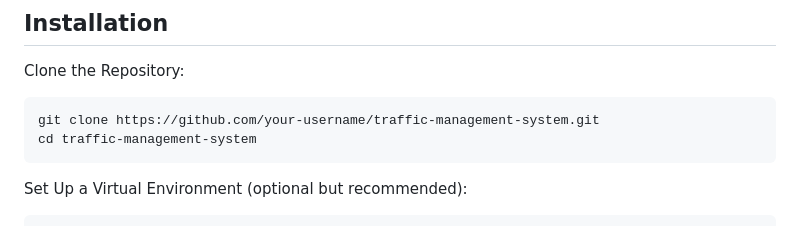
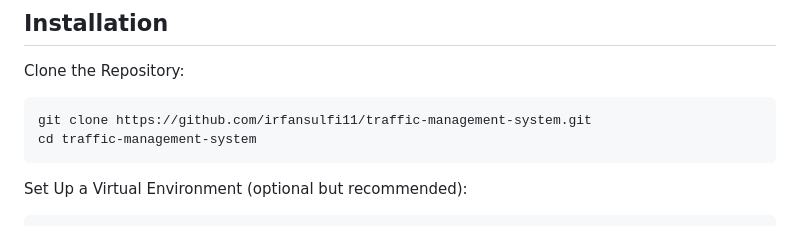
Before and after one commit to irfansulfi11/Vehicle_Query, a Markdown page: README.md, the part around the change. Drawn GitHub-style.

````diff
--- a/README.md
+++ b/README.md
@@ -43,7 +43,7 @@ werkzeug
 
 Clone the Repository:
 ```
-git clone https://github.com/your-username/traffic-management-system.git
+git clone https://github.com/irfansulfi11/traffic-management-system.git
 cd traffic-management-system
 ```
 Set Up a Virtual Environment (optional but recommended):
````
